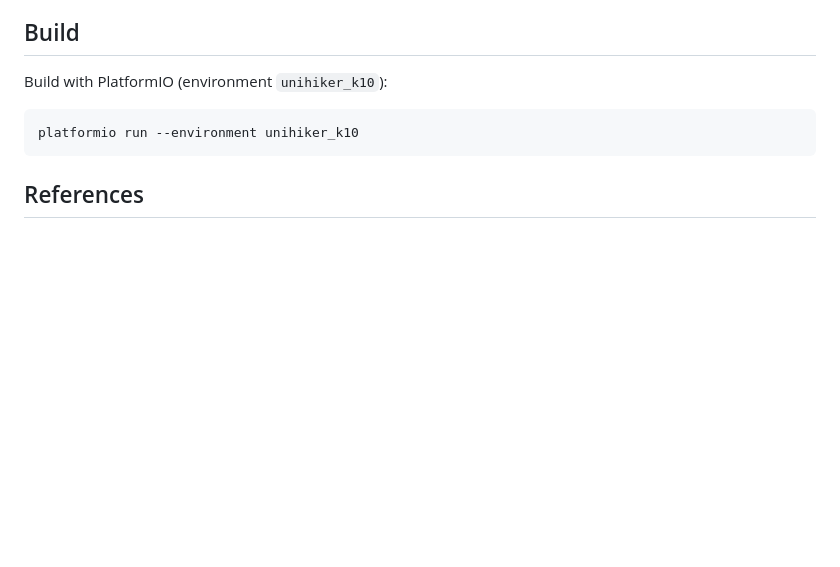
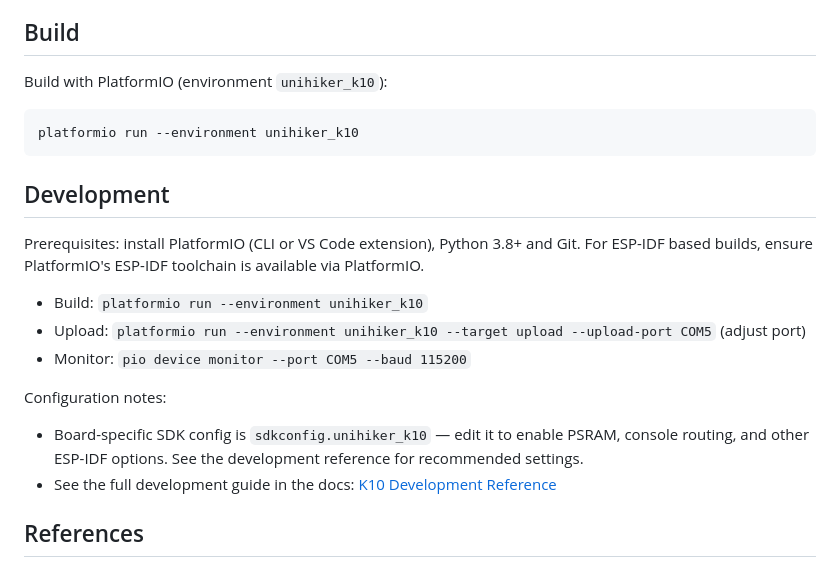
Before and after one commit to terenceang/specK10trum, a Markdown page: README.md, the part around the change. GitHub-like rendering; blank space fills up the shorter version.

````diff
--- a/README.md
+++ b/README.md
@@ -46,6 +46,18 @@ Build with PlatformIO (environment `unihiker_k10`):
 platformio run --environment unihiker_k10
 ```
 
+Development
+-----------
+Prerequisites: install PlatformIO (CLI or VS Code extension), Python 3.8+ and Git. For ESP-IDF based builds, ensure PlatformIO's ESP-IDF toolchain is available via PlatformIO.
+
+- Build: `platformio run --environment unihiker_k10`
+- Upload: `platformio run --environment unihiker_k10 --target upload --upload-port COM5` (adjust port)
+- Monitor: `pio device monitor --port COM5 --baud 115200`
+
+Configuration notes:
+- Board-specific SDK config is `sdkconfig.unihiker_k10` — edit it to enable PSRAM, console routing, and other ESP-IDF options. See the development reference for recommended settings.
+- See the full development guide in the docs: [K10 Development Reference](docs/K10_Development_Reference.md)
+
 References
 ----------
 - ZOT (Z80 / Spectrum / CP/M): https://github.com/antirez/ZOT
````
Also changed, not shown: docs/K10_Development_Reference.md (+62 -0 lines).
